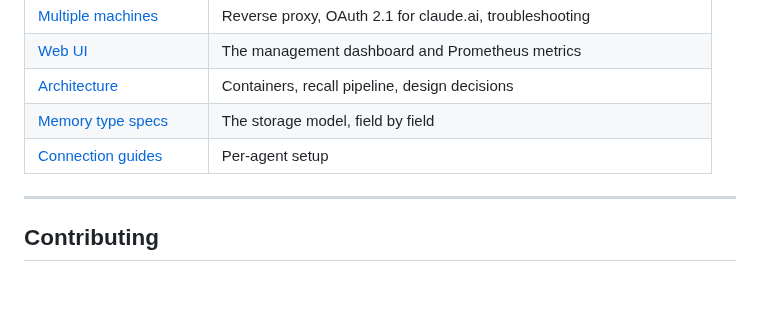
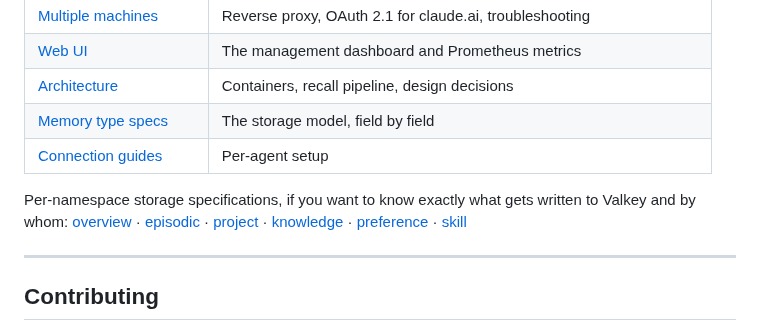
Before and after one commit to richarvey/OmniMem, a Markdown page: README.md, the part around the change. Rendered like a GitHub page; blank space fills up the shorter version.

Commit message:
docs: link the per-namespace memory specs from the README documentation section
Co-Authored-By: Claude Fable 5 <noreply@anthropic.com>

```diff
--- a/README.md
+++ b/README.md
@@ -172,6 +172,8 @@ The full walkthrough, including auth tokens, permission settings, and the other
 | [Memory type specs](docs/memory-types.md) | The storage model, field by field |
 | [Connection guides](guides/) | Per-agent setup |
 
+Per-namespace storage specifications, if you want to know exactly what gets written to Valkey and by whom: [overview](docs/memory-types.md) · [episodic](docs/memory-episodic.md) · [project](docs/memory-project.md) · [knowledge](docs/memory-knowledge.md) · [preference](docs/memory-preference.md) · [skill](docs/memory-skill.md)
+
 ---
 
 ## Contributing
```
